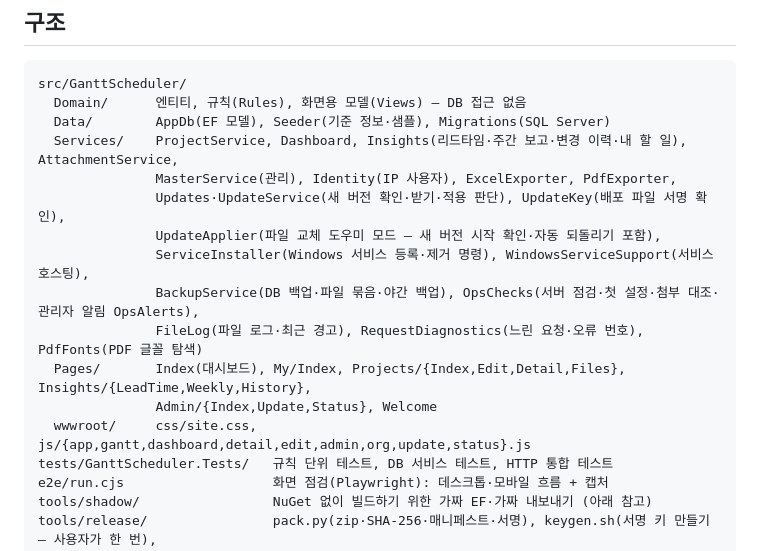
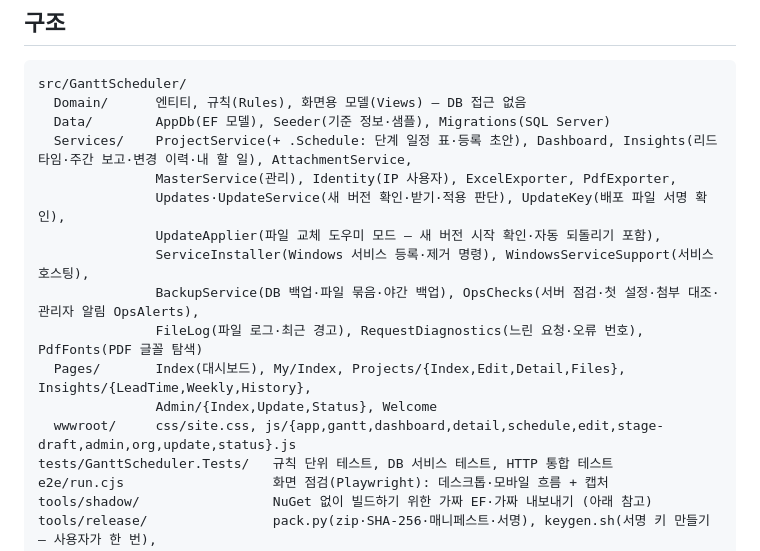
Before and after one commit to Leepy0/Gantt_Scheduler, a Markdown page: CLAUDE.md, the part around the change. GitHub-like rendering.

Commit message:
통합 정리: 구조 목록에 단계 일정 계획 파일 반영
S8 이 더한 ProjectService.Schedule.cs·schedule.js·stage-draft.js 를 CLAUDE.md 구조 목록에 넣었다
(S15 가 같은 목록에 서버 상태·백업 파일을 더한 것과 함께).

Co-Authored-By: Claude Opus 5.5 <noreply@anthropic.com>
Claude-Session: https://claude.ai/code/session_01Skrs9fMsXRt891rPy7qyop

```diff
--- a/CLAUDE.md
+++ b/CLAUDE.md
@@ -20,7 +20,7 @@
 src/GanttScheduler/
   Domain/      엔티티, 규칙(Rules), 화면용 모델(Views) — DB 접근 없음
   Data/        AppDb(EF 모델), Seeder(기준 정보·샘플), Migrations(SQL Server)
-  Services/    ProjectService, Dashboard, Insights(리드타임·주간 보고·변경 이력·내 할 일), AttachmentService,
+  Services/    ProjectService(+ .Schedule: 단계 일정 표·등록 초안), Dashboard, Insights(리드타임·주간 보고·변경 이력·내 할 일), AttachmentService,
                MasterService(관리), Identity(IP 사용자), ExcelExporter, PdfExporter,
                Updates·UpdateService(새 버전 확인·받기·적용 판단), UpdateKey(배포 파일 서명 확인),
                UpdateApplier(파일 교체 도우미 모드 — 새 버전 시작 확인·자동 되돌리기 포함),
@@ -29,7 +29,7 @@ src/GanttScheduler/
                FileLog(파일 로그·최근 경고), RequestDiagnostics(느린 요청·오류 번호), PdfFonts(PDF 글꼴 탐색)
   Pages/       Index(대시보드), My/Index, Projects/{Index,Edit,Detail,Files}, Insights/{LeadTime,Weekly,History},
                Admin/{Index,Update,Status}, Welcome
-  wwwroot/     css/site.css, js/{app,gantt,dashboard,detail,edit,admin,org,update,status}.js
+  wwwroot/     css/site.css, js/{app,gantt,dashboard,detail,schedule,edit,stage-draft,admin,org,update,status}.js
 tests/GanttScheduler.Tests/   규칙 단위 테스트, DB 서비스 테스트, HTTP 통합 테스트
 e2e/run.cjs                   화면 점검(Playwright): 데스크톱·모바일 흐름 + 캡처
 tools/shadow/                 NuGet 없이 빌드하기 위한 가짜 EF·가짜 내보내기 (아래 참고)
```
